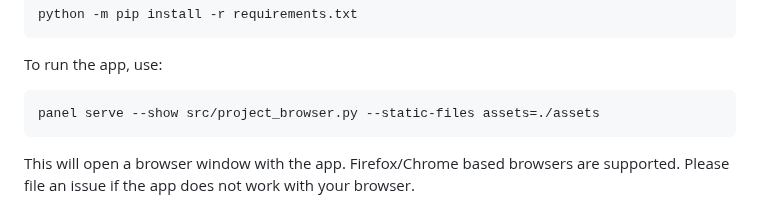
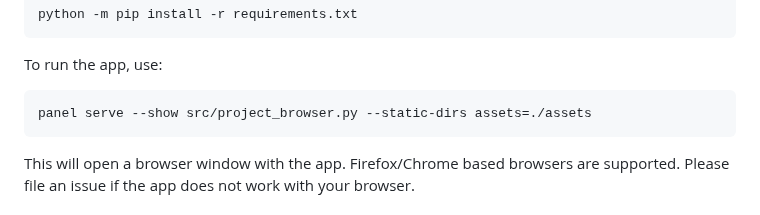
Before and after one commit to OCNS/simselect, a Markdown page: README.md, the part around the change. Rendered like a GitHub page.

Commit message:
Fix command line in README

````diff
--- a/README.md
+++ b/README.md
@@ -25,7 +25,7 @@ python -m pip install -r requirements.txt
 ```
 To run the app, use:
 ```
-panel serve --show src/project_browser.py --static-files assets=./assets
+panel serve --show src/project_browser.py --static-dirs assets=./assets
 ```
 This will open a browser window with the app.
 Firefox/Chrome based browsers are supported.
````
